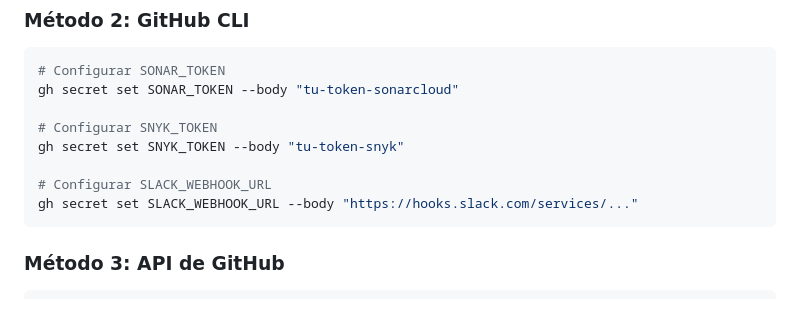
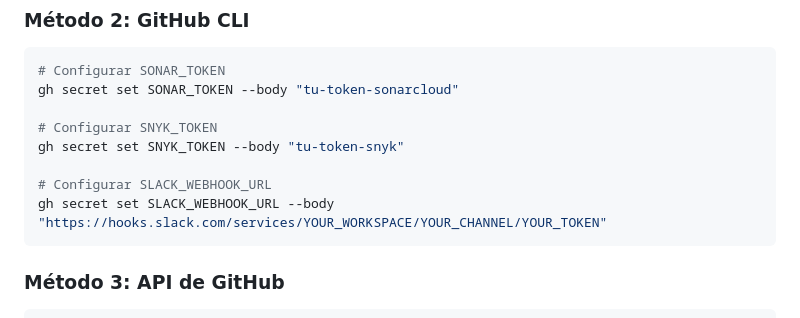
Before and after one commit to obinte/MSBioSuper, a Markdown page: .github/SECRETS.md, the part around the change. GitHub-like rendering.

Commit message:
security: Reemplazar URL de ejemplo de Slack webhook para evitar detección de secretos

````diff
--- a/.github/SECRETS.md
+++ b/.github/SECRETS.md
@@ -88,7 +88,7 @@ gh secret set SONAR_TOKEN --body "tu-token-sonarcloud"
 gh secret set SNYK_TOKEN --body "tu-token-snyk"
 
 # Configurar SLACK_WEBHOOK_URL
-gh secret set SLACK_WEBHOOK_URL --body "https://hooks.slack.com/services/..."
+gh secret set SLACK_WEBHOOK_URL --body "https://hooks.slack.com/services/YOUR_WORKSPACE/YOUR_CHANNEL/YOUR_TOKEN"
 ```
 
 ### Método 3: API de GitHub
````
